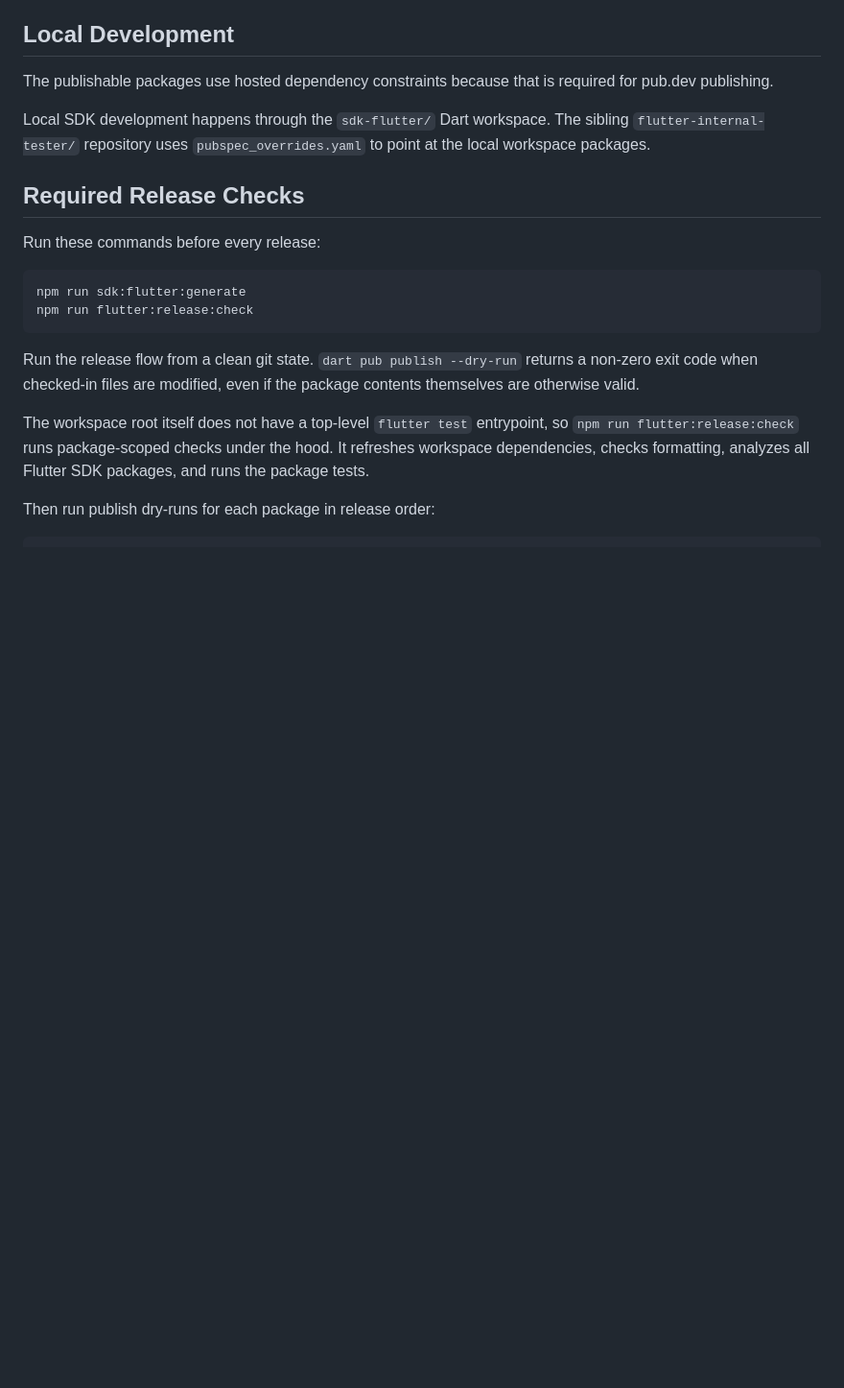
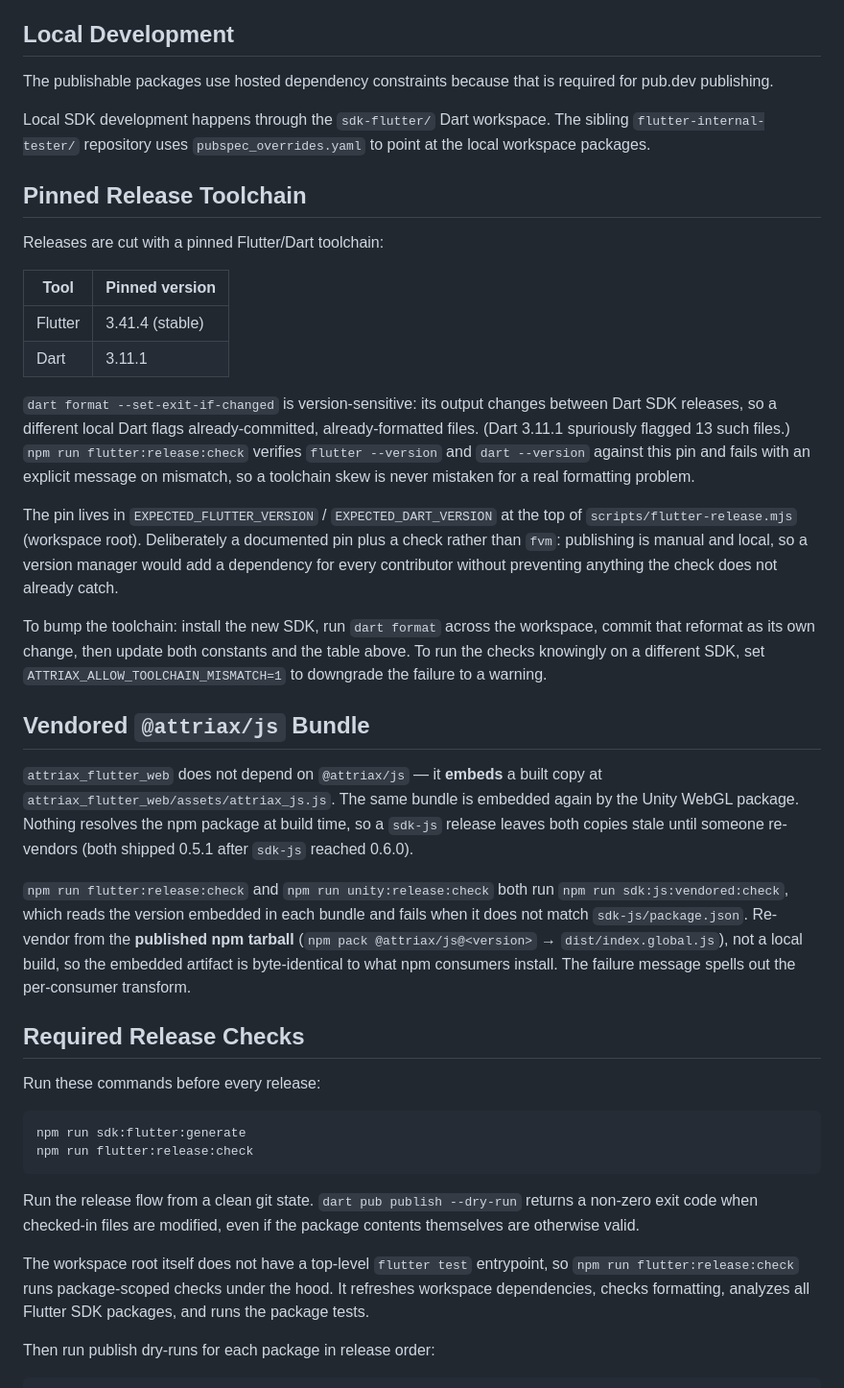
Before and after one commit to attriax/sdk-flutter, a Markdown page: PUBLISHING.md, the part around the change. Shown at 96% size. GitHub-like rendering; blank space fills up the shorter version.

Commit message:
docs: pinned release toolchain + vendored @attriax/js bundle sections

```diff
--- a/PUBLISHING.md
+++ b/PUBLISHING.md
@@ -31,6 +31,48 @@ required for pub.dev publishing.
 Local SDK development happens through the `sdk-flutter/` Dart workspace.
 The sibling `flutter-internal-tester/` repository uses `pubspec_overrides.yaml`
 to point at the local workspace packages.
+
+## Pinned Release Toolchain
+
+Releases are cut with a pinned Flutter/Dart toolchain:
+
+| Tool    | Pinned version |
+| ------- | -------------- |
+| Flutter | 3.41.4 (stable) |
+| Dart    | 3.11.1         |
+
+`dart format --set-exit-if-changed` is version-sensitive: its output changes
+between Dart SDK releases, so a different local Dart flags already-committed,
+already-formatted files. (Dart 3.11.1 spuriously flagged 13 such files.)
+`npm run flutter:release:check` verifies `flutter --version` and `dart --version`
+against this pin and fails with an explicit message on mismatch, so a toolchain
+skew is never mistaken for a real formatting problem.
+
+The pin lives in `EXPECTED_FLUTTER_VERSION` / `EXPECTED_DART_VERSION` at the top
+of `scripts/flutter-release.mjs` (workspace root). Deliberately a documented pin
+plus a check rather than `fvm`: publishing is manual and local, so a version
+manager would add a dependency for every contributor without preventing anything
+the check does not already catch.
+
+To bump the toolchain: install the new SDK, run `dart format` across the
+workspace, commit that reformat as its own change, then update both constants
+and the table above. To run the checks knowingly on a different SDK, set
+`ATTRIAX_ALLOW_TOOLCHAIN_MISMATCH=1` to downgrade the failure to a warning.
+
+## Vendored `@attriax/js` Bundle
+
+`attriax_flutter_web` does not depend on `@attriax/js` — it **embeds** a built
+copy at `attriax_flutter_web/assets/attriax_js.js`. The same bundle is embedded
+again by the Unity WebGL package. Nothing resolves the npm package at build
+time, so a `sdk-js` release leaves both copies stale until someone re-vendors
+(both shipped 0.5.1 after `sdk-js` reached 0.6.0).
+
+`npm run flutter:release:check` and `npm run unity:release:check` both run
+`npm run sdk:js:vendored:check`, which reads the version embedded in each bundle
+and fails when it does not match `sdk-js/package.json`. Re-vendor from the
+**published npm tarball** (`npm pack @attriax/js@<version>` → `dist/index.global.js`),
+not a local build, so the embedded artifact is byte-identical to what npm
+consumers install. The failure message spells out the per-consumer transform.
 
 ## Required Release Checks
 
```
